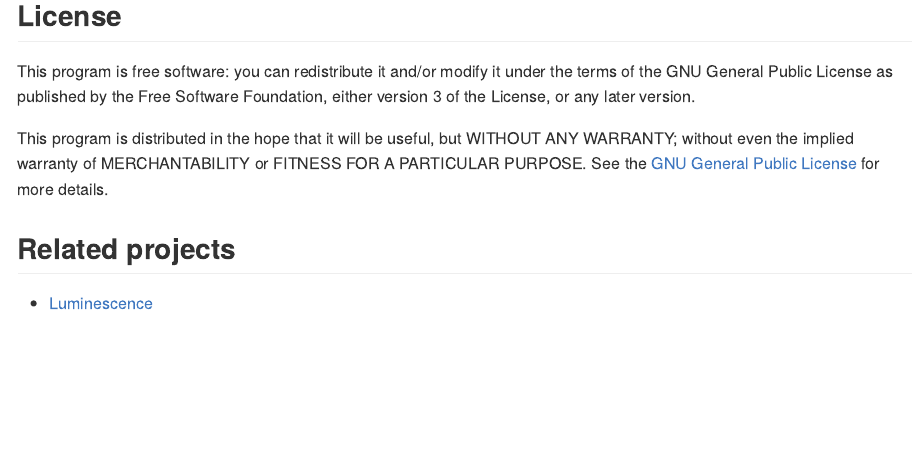
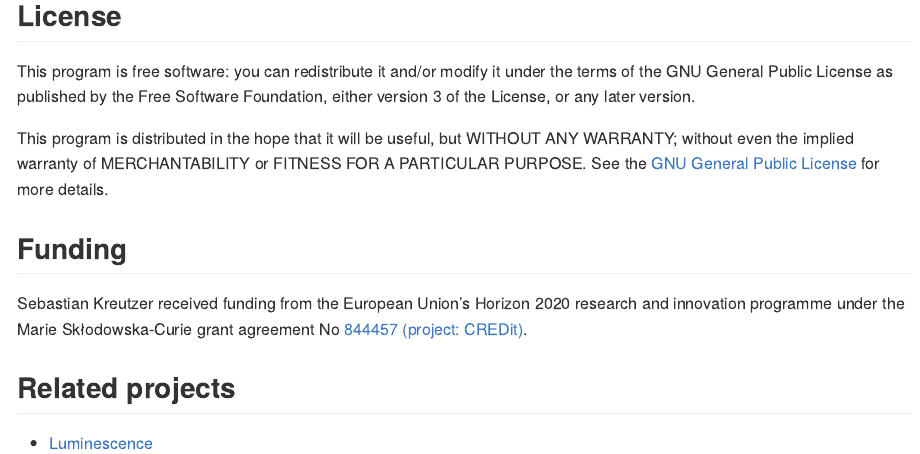
Before and after one commit to R-Lum/RLumSTARR, an R Markdown document (README.Rmd): the page in a window 1100 px wide, from 380 px down. Rendered offline with R 4.5, knitr and Pandoc, with nearby package versions; badge pictures from the web are left out.

Commit message:
Add funding

```diff
--- a/README.Rmd
+++ b/README.Rmd
@@ -44,6 +44,10 @@
 MERCHANTABILITY or FITNESS FOR A PARTICULAR PURPOSE. See the
 [GNU General Public License](https://github.com/R-Lum/RLumSTARR/blob/master/LICENSE) for more details.
 
+## Funding
+
+Sebastian Kreutzer received funding from the European Union’s Horizon 2020 research and innovation programme under the Marie Skłodowska-Curie grant agreement No [844457 (project: CREDit)](https://cordis.europa.eu/project/id/844457).
+
 ## Related projects
 
 * [Luminescence](https://github.com/R-Lum/Luminescence)
```
